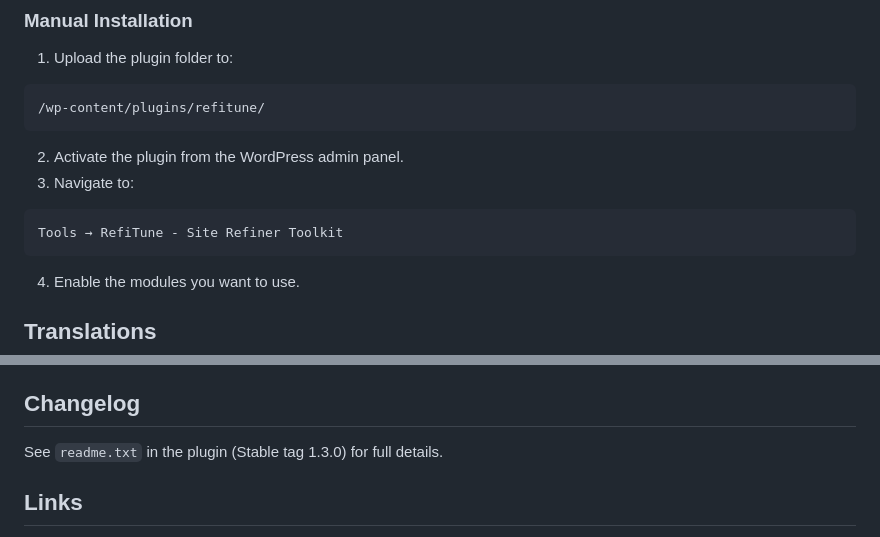
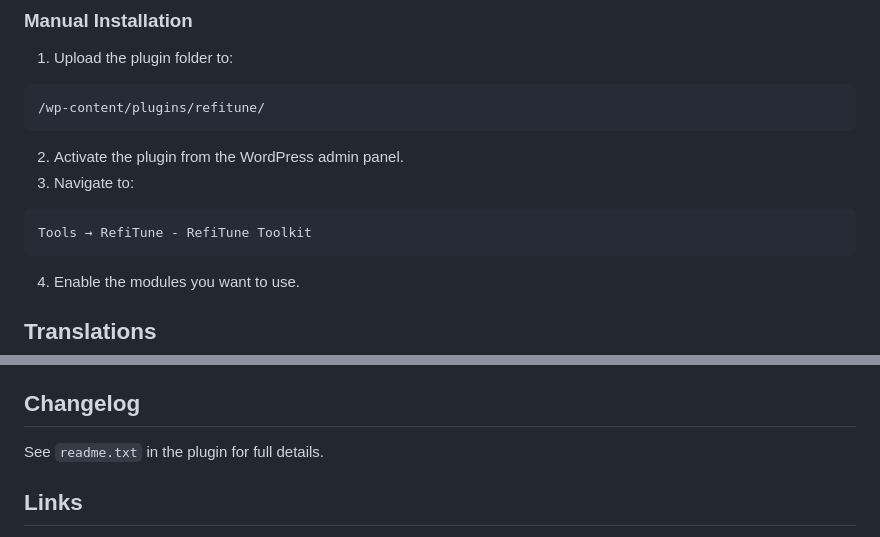
Before and after one commit to rotisoft/refitune, a Markdown page: README.md, 2 parts joined by grey strips. Rendered like a GitHub page.

````diff
--- a/README.md
+++ b/README.md
@@ -162,7 +162,7 @@ Detailed documentation and usage instructions.
 3. Navigate to:
 
 ```text
-Tools → RefiTune - Site Refiner Toolkit
+Tools → RefiTune - RefiTune Toolkit
 ```
 
 4. Enable the modules you want to use.
@@ -218,7 +218,7 @@ No. While `WP_ENVIRONMENT_TYPE` is `production`, RefiTune will not run without e
 
 ## Changelog
 
-See `readme.txt` in the plugin (Stable tag 1.3.0) for full details.
+See `readme.txt` in the plugin for full details.
 
 ## Links
 
````
